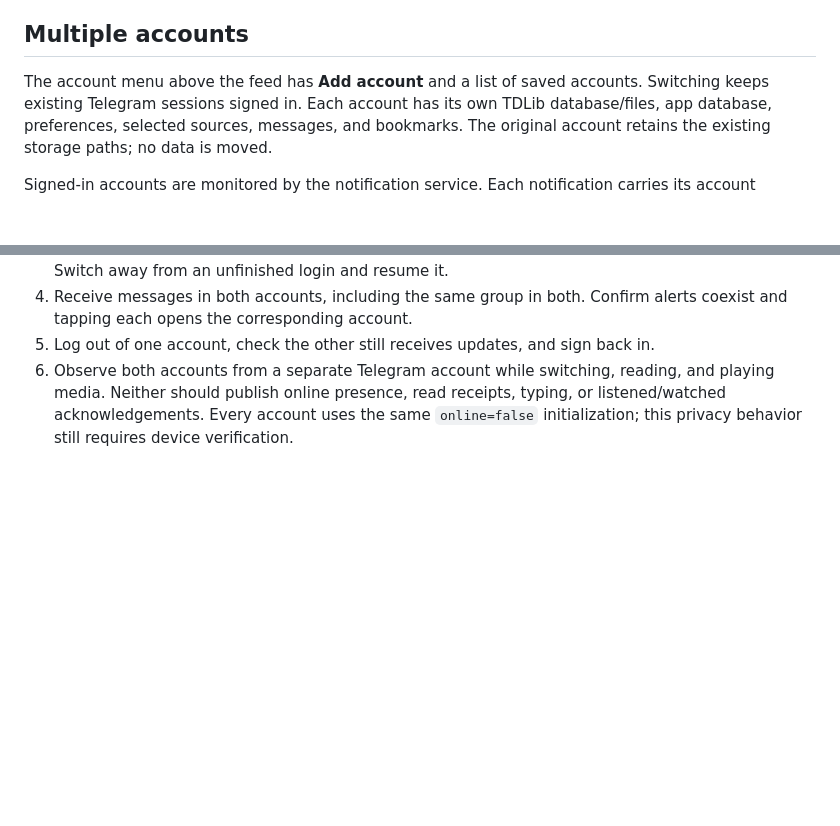
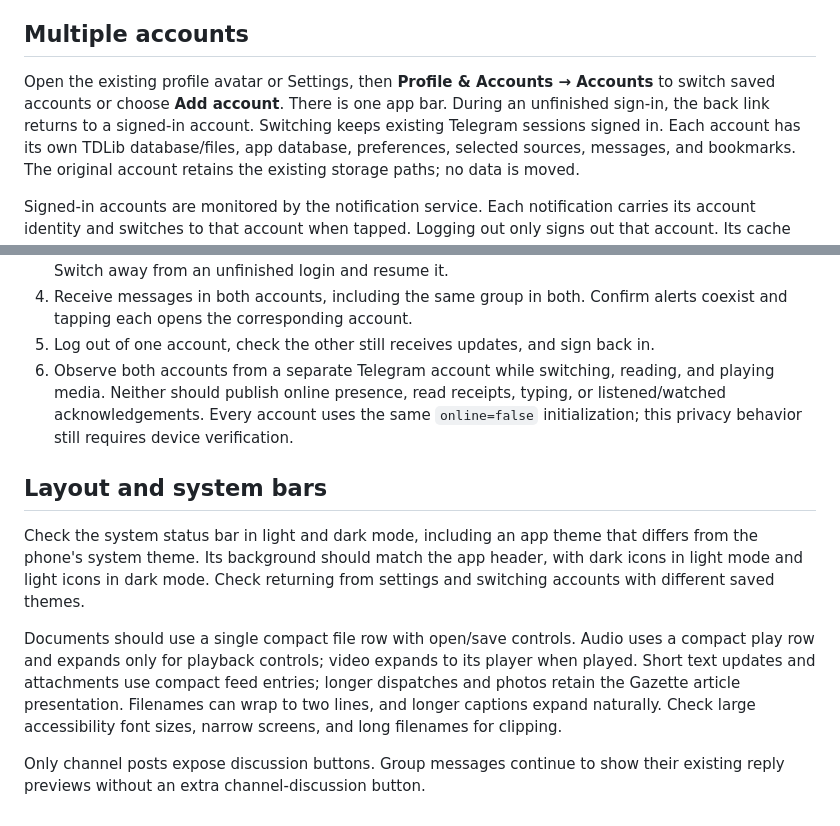
Before and after one commit to SeriousRasCode/GhostGram, a Markdown page: docs/message-verification.md, 2 parts joined by grey strips. Drawn GitHub-style; blank space fills up the shorter version.

Commit message:
Update profile and layout verification

```diff
--- a/docs/message-verification.md
+++ b/docs/message-verification.md
@@ -42,7 +42,9 @@ Android's installed codecs determine which media formats the native players can
 
 ## Multiple accounts
 
-The account menu above the feed has **Add account** and a list of saved accounts.
+Open the existing profile avatar or Settings, then **Profile & Accounts → Accounts**
+to switch saved accounts or choose **Add account**. There is one app bar. During an
+unfinished sign-in, the back link returns to a signed-in account.
 Switching keeps existing Telegram sessions signed in. Each account has its own TDLib
 database/files, app database, preferences, selected sources, messages, and bookmarks.
 The original account retains the existing storage paths; no data is moved.
@@ -68,3 +70,20 @@ independent logout, and unfinished account setup. On a device, additionally chec
    and playing media. Neither should publish online presence, read receipts, typing,
    or listened/watched acknowledgements. Every account uses the same `online=false`
    initialization; this privacy behavior still requires device verification.
+
+## Layout and system bars
+
+Check the system status bar in light and dark mode, including an app theme that
+differs from the phone's system theme. Its background should match the app header,
+with dark icons in light mode and light icons in dark mode. Check returning from
+settings and switching accounts with different saved themes.
+
+Documents should use a single compact file row with open/save controls. Audio uses
+a compact play row and expands only for playback controls; video expands to its
+player when played. Short text updates and attachments use compact feed entries;
+longer dispatches and photos retain the Gazette article presentation. Filenames can
+wrap to two lines, and longer captions expand naturally. Check large accessibility
+font sizes, narrow screens, and long filenames for clipping.
+
+Only channel posts expose discussion buttons. Group messages continue to show their
+existing reply previews without an extra channel-discussion button.
```
